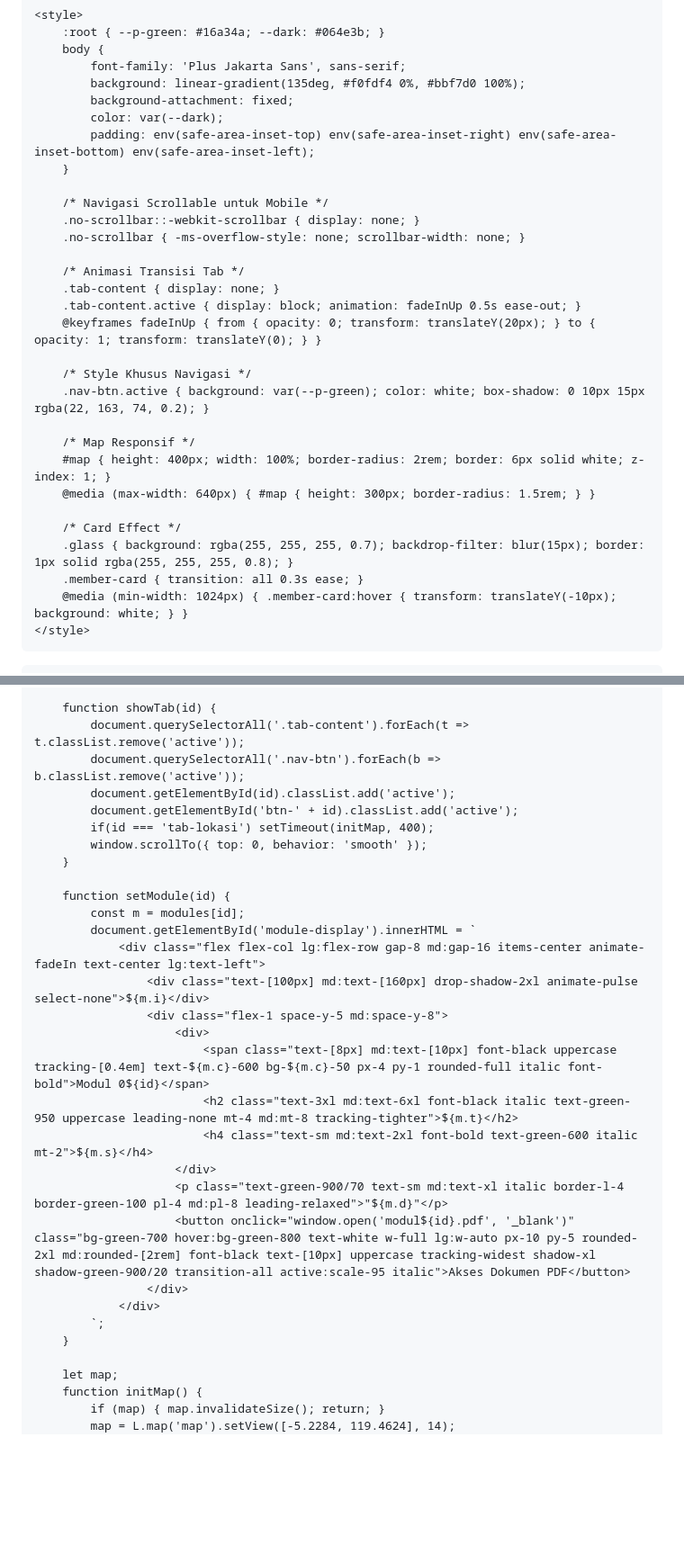
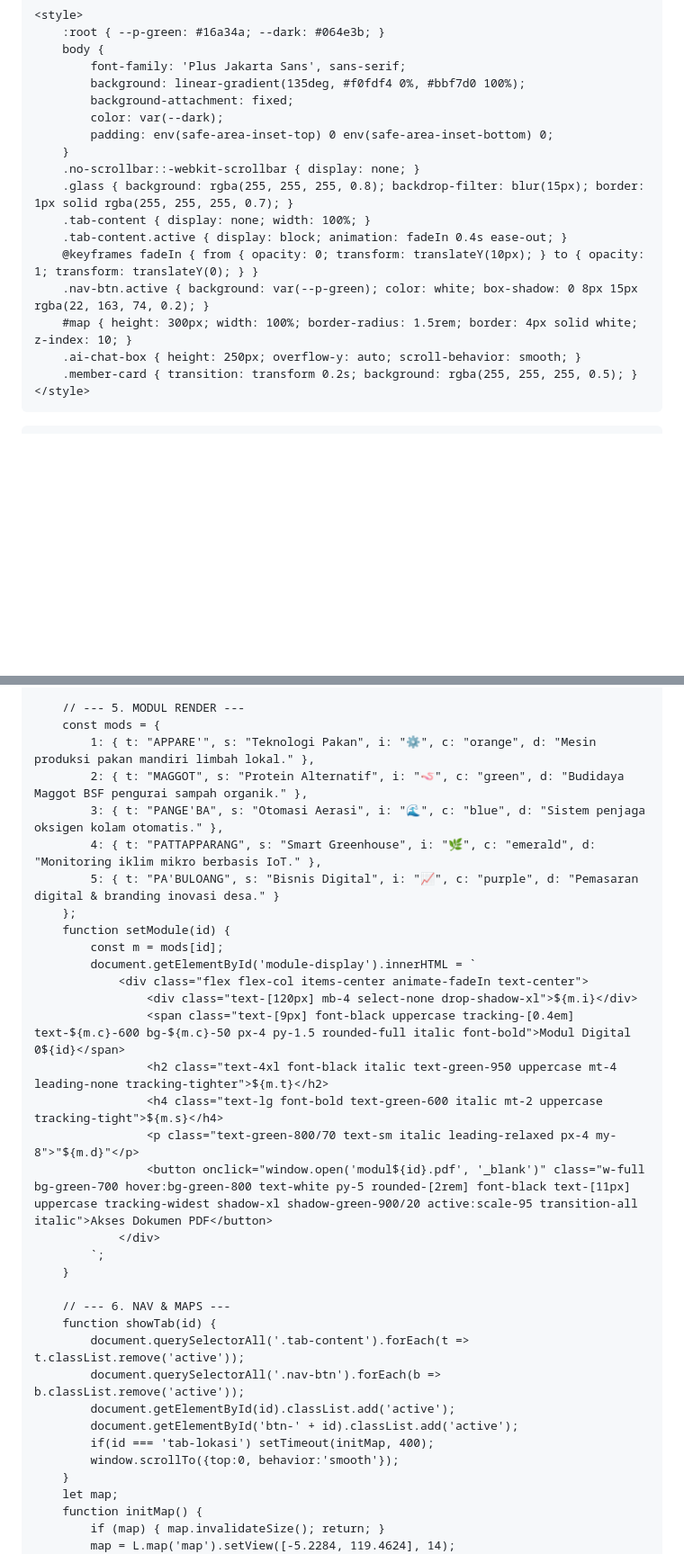
Before and after one commit to agilllkw-alt/ppko-command-center, a Markdown page: README.md, 2 parts joined by grey strips. Shown at 90% size. GitHub-like rendering; blank space fills up the shorter version.

```diff
--- a/README.md
+++ b/README.md
@@ -17,28 +18,16 @@
             background: linear-gradient(135deg, #f0fdf4 0%, #bbf7d0 100%);
             background-attachment: fixed;
             color: var(--dark);
-            padding: env(safe-area-inset-top) env(safe-area-inset-right) env(safe-area-inset-bottom) env(safe-area-inset-left);
+            padding: env(safe-area-inset-top) 0 env(safe-area-inset-bottom) 0;
         }
-
-        /* Navigasi Scrollable untuk Mobile */
         .no-scrollbar::-webkit-scrollbar { display: none; }
-        .no-scrollbar { -ms-overflow-style: none; scrollbar-width: none; }
-
-        /* Animasi Transisi Tab */
-        .tab-content { display: none; }
-        .tab-content.active { display: block; animation: fadeInUp 0.5s ease-out; }
-        @keyframes fadeInUp { from { opacity: 0; transform: translateY(20px); } to { opacity: 1; transform: translateY(0); } }
-
-        /* Style Khusus Navigasi */
-        .nav-btn.active { background: var(--p-green); color: white; box-shadow: 0 10px 15px rgba(22, 163, 74, 0.2); }
-
-        /* Map Responsif */
-        #map { height: 400px; width: 100%; border-radius: 2rem; border: 6px solid white; z-index: 1; }
-        @media (max-width: 640px) { #map { height: 300px; border-radius: 1.5rem; } }
-
-        /* Card Effect */
-        .glass { background: rgba(255, 255, 255, 0.7); backdrop-filter: blur(15px); border: 1px solid rgba(255, 255, 255, 0.8); }
-        .member-card { transition: all 0.3s ease; }
-        @media (min-width: 1024px) { .member-card:hover { transform: translateY(-10px); background: white; } }
+        .glass { background: rgba(255, 255, 255, 0.8); backdrop-filter: blur(15px); border: 1px solid rgba(255, 255, 255, 0.7); }
+        .tab-content { display: none; width: 100%; }
+        .tab-content.active { display: block; animation: fadeIn 0.4s ease-out; }
+        @keyframes fadeIn { from { opacity: 0; transform: translateY(10px); } to { opacity: 1; transform: translateY(0); } }
+        .nav-btn.active { background: var(--p-green); color: white; box-shadow: 0 8px 15px rgba(22, 163, 74, 0.2); }
+        #map { height: 300px; width: 100%; border-radius: 1.5rem; border: 4px solid white; z-index: 10; }
+        .ai-chat-box { height: 250px; overflow-y: auto; scroll-behavior: smooth; }
+        .member-card { transition: transform 0.2s; background: rgba(255, 255, 255, 0.5); }
     </style>
 </head>
@@ -175,33 +230,37 @@
             </div>
         `).join('');
 
+        // --- 5. MODUL RENDER ---
+        const mods = {
+            1: { t: "APPARE'", s: "Teknologi Pakan", i: "⚙️", c: "orange", d: "Mesin produksi pakan mandiri limbah lokal." },
+            2: { t: "MAGGOT", s: "Protein Alternatif", i: "🪱", c: "green", d: "Budidaya Maggot BSF pengurai sampah organik." },
+            3: { t: "PANGE'BA", s: "Otomasi Aerasi", i: "🌊", c: "blue", d: "Sistem penjaga oksigen kolam otomatis." },
+            4: { t: "PATTAPPARANG", s: "Smart Greenhouse", i: "🌿", c: "emerald", d: "Monitoring iklim mikro berbasis IoT." },
+            5: { t: "PA'BULOANG", s: "Bisnis Digital", i: "📈", c: "purple", d: "Pemasaran digital & branding inovasi desa." }
+        };
+        function setModule(id) {
+            const m = mods[id];
+            document.getElementById('module-display').innerHTML = `
+                <div class="flex flex-col items-center animate-fadeIn text-center">
+                    <div class="text-[120px] mb-4 select-none drop-shadow-xl">${m.i}</div>
+                    <span class="text-[9px] font-black uppercase tracking-[0.4em] text-${m.c}-600 bg-${m.c}-50 px-4 py-1.5 rounded-full italic font-bold">Modul Digital 0${id}</span>
+                    <h2 class="text-4xl font-black italic text-green-950 uppercase mt-4 leading-none tracking-tighter">${m.t}</h2>
+                    <h4 class="text-lg font-bold text-green-600 italic mt-2 uppercase tracking-tight">${m.s}</h4>
+                    <p class="text-green-800/70 text-sm italic leading-relaxed px-4 my-8">"${m.d}"</p>
+                    <button onclick="window.open('modul${id}.pdf', '_blank')" class="w-full bg-green-700 hover:bg-green-800 text-white py-5 rounded-[2rem] font-black text-[11px] uppercase tracking-widest shadow-xl shadow-green-900/20 active:scale-95 transition-all italic">Akses Dokumen PDF</button>
+                </div>
+            `;
+        }
+
+        // --- 6. NAV & MAPS ---
         function showTab(id) {
             document.querySelectorAll('.tab-content').forEach(t => t.classList.remove('active'));
             document.querySelectorAll('.nav-btn').forEach(b => b.classList.remove('active'));
             document.getElementById(id).classList.add('active');
             document.getElementById('btn-' + id).classList.add('active');
             if(id === 'tab-lokasi') setTimeout(initMap, 400);
-            window.scrollTo({ top: 0, behavior: 'smooth' });
+            window.scrollTo({top:0, behavior:'smooth'});
         }
-
-        function setModule(id) {
-            const m = modules[id];
-            document.getElementById('module-display').innerHTML = `
-                <div class="flex flex-col lg:flex-row gap-8 md:gap-16 items-center animate-fadeIn text-center lg:text-left">
-                    <div class="text-[100px] md:text-[160px] drop-shadow-2xl animate-pulse select-none">${m.i}</div>
-                    <div class="flex-1 space-y-5 md:space-y-8">
-                        <div>
-                            <span class="text-[8px] md:text-[10px] font-black uppercase tracking-[0.4em] text-${m.c}-600 bg-${m.c}-50 px-4 py-1 rounded-full italic font-bold">Modul 0${id}</span>
-                            <h2 class="text-3xl md:text-6xl font-black italic text-green-950 uppercase leading-none mt-4 md:mt-8 tracking-tighter">${m.t}</h2>
-                            <h4 class="text-sm md:text-2xl font-bold text-green-600 italic mt-2">${m.s}</h4>
-                        </div>
-                        <p class="text-green-900/70 text-sm md:text-xl italic border-l-4 border-green-100 pl-4 md:pl-8 leading-relaxed">"${m.d}"</p>
-                        <button onclick="window.open('modul${id}.pdf', '_blank')" class="bg-green-700 hover:bg-green-800 text-white w-full lg:w-auto px-10 py-5 rounded-2xl md:rounded-[2rem] font-black text-[10px] uppercase tracking-widest shadow-xl shadow-green-900/20 transition-all active:scale-95 italic">Akses Dokumen PDF</button>
-                    </div>
-                </div>
-            `;
-        }
-
         let map;
         function initMap() {
             if (map) { map.invalidateSize(); return; }
```
Also changed, not shown: other parts of README.md (+154 -87 lines).
